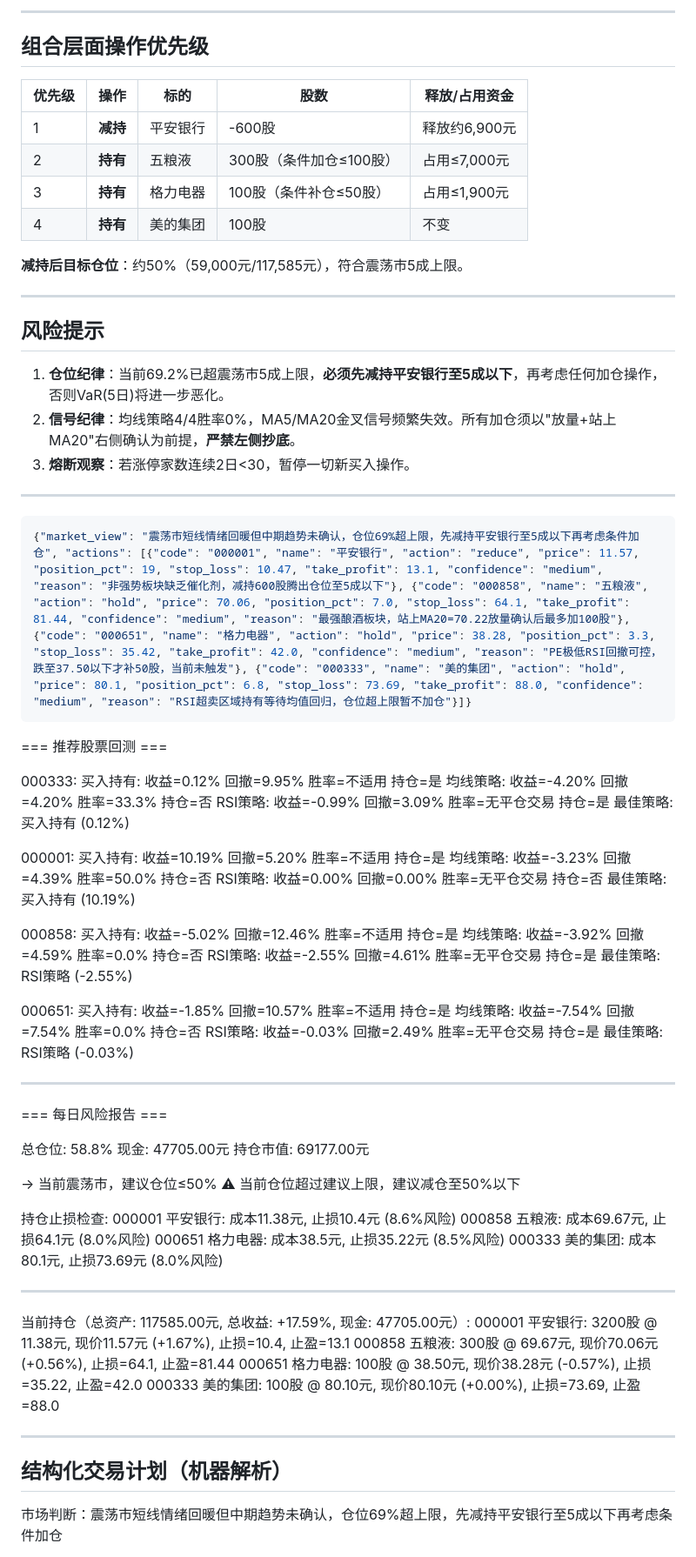
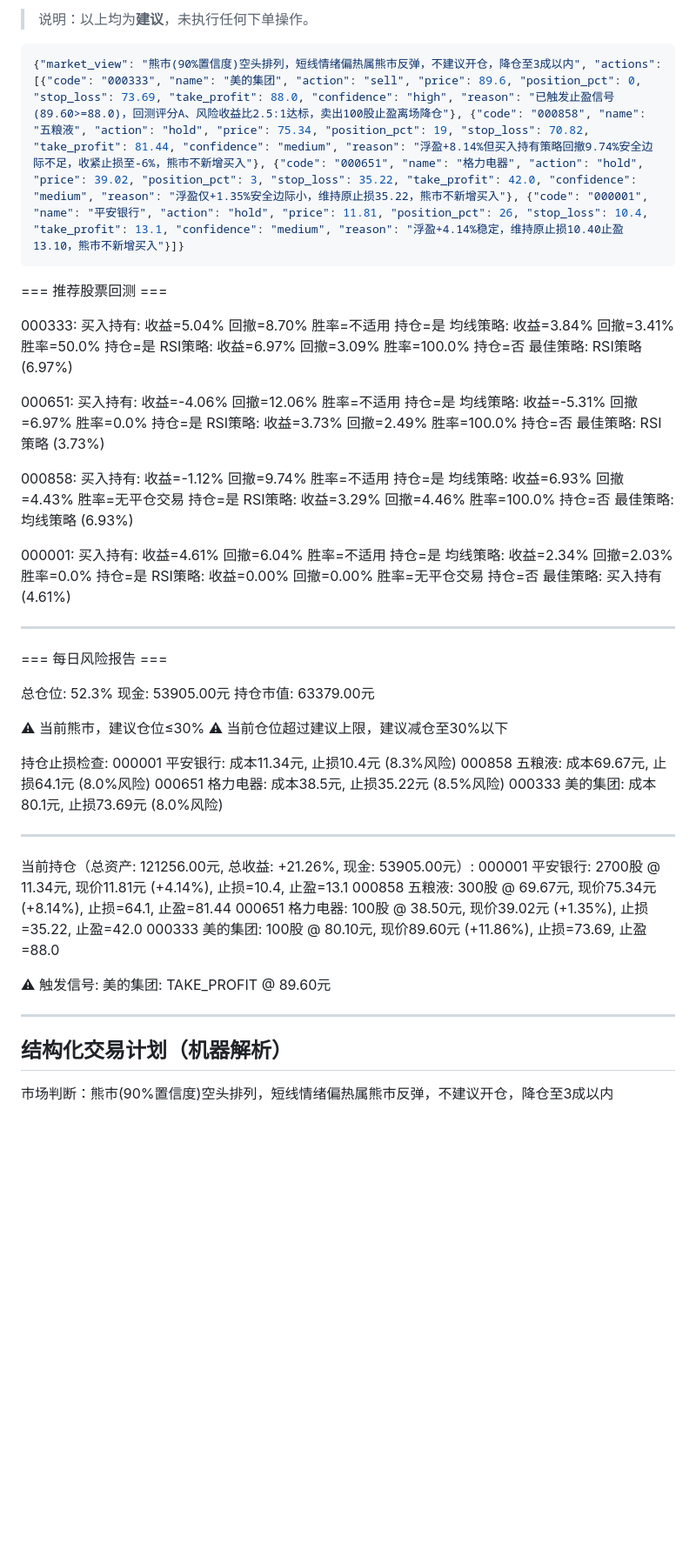
Before and after one commit to cpufreestyle/stock-crewai, a Markdown page: result_latest.md, the part around one of its changes. Shown at 87% size. GitHub-like rendering; blank space fills up the shorter version.

````diff
--- a/result_latest.md
+++ b/result_latest.md
@@ -62,82 +52,64 @@
----
-
-## 组合层面操作优先级
-
-| 优先级 | 操作 | 标的 | 股数 | 释放/占用资金 |
-|--------|------|------|------|---------------|
-| 1 | **减持** | 平安银行 | -600股 | 释放约6,900元 |
-| 2 | **持有** | 五粮液 | 300股（条件加仓≤100股） | 占用≤7,000元 |
-| 3 | **持有** | 格力电器 | 100股（条件补仓≤50股） | 占用≤1,900元 |
-| 4 | **持有** | 美的集团 | 100股 | 不变 |
-
-**减持后目标仓位**：约50%（59,000元/117,585元），符合震荡市5成上限。
-
----
-
-## 风险提示
-
-1. **仓位纪律**：当前69.2%已超震荡市5成上限，**必须先减持平安银行至5成以下**，再考虑任何加仓操作，否则VaR(5日)将进一步恶化。
-2. **信号纪律**：均线策略4/4胜率0%，MA5/MA20金叉信号频繁失效。所有加仓须以"放量+站上MA20"右侧确认为前提，**严禁左侧抄底**。
-3. **熔断观察**：若涨停家数连续2日<30，暂停一切新买入操作。
-
----
+> 说明：以上均为**建议**，未执行任何下单操作。
 
 ```json
-{"market_view": "震荡市短线情绪回暖但中期趋势未确认，仓位69%超上限，先减持平安银行至5成以下再考虑条件加仓", "actions": [{"code": "000001", "name": "平安银行", "action": "reduce", "price": 11.57, "position_pct": 19, "stop_loss": 10.47, "take_profit": 13.1, "confidence": "medium", "reason": "非强势板块缺乏催化剂，减持600股腾出仓位至5成以下"}, {"code": "000858", "name": "五粮液", "action": "hold", "price": 70.06, "position_pct": 7.0, "stop_loss": 64.1, "take_profit": 81.44, "confidence": "medium", "reason": "最强酿酒板块，站上MA20=70.22放量确认后最多加100股"}, {"code": "000651", "name": "格力电器", "action": "hold", "price": 38.28, "position_pct": 3.3, "stop_loss": 35.42, "take_profit": 42.0, "confidence": "medium", "reason": "PE极低RSI回撤可控，跌至37.50以下才补50股，当前未触发"}, {"code": "000333", "name": "美的集团", "action": "hold", "price": 80.1, "position_pct": 6.8, "stop_loss": 73.69, "take_profit": 88.0, "confidence": "medium", "reason": "RSI超卖区域持有等待均值回归，仓位超上限暂不加仓"}]}
+{"market_view": "熊市(90%置信度)空头排列，短线情绪偏热属熊市反弹，不建议开仓，降仓至3成以内", "actions": [{"code": "000333", "name": "美的集团", "action": "sell", "price": 89.6, "position_pct": 0, "stop_loss": 73.69, "take_profit": 88.0, "confidence": "high", "reason": "已触发止盈信号(89.60>=88.0)，回测评分A、风险收益比2.5:1达标，卖出100股止盈离场降仓"}, {"code": "000858", "name": "五粮液", "action": "hold", "price": 75.34, "position_pct": 19, "stop_loss": 70.82, "take_profit": 81.44, "confidence": "medium", "reason": "浮盈+8.14%但买入持有策略回撤9.74%安全边际不足，收紧止损至-6%，熊市不新增买入"}, {"code": "000651", "name": "格力电器", "action": "hold", "price": 39.02, "position_pct": 3, "stop_loss": 35.22, "take_profit": 42.0, "confidence": "medium", "reason": "浮盈仅+1.35%安全边际小，维持原止损35.22，熊市不新增买入"}, {"code": "000001", "name": "平安银行", "action": "hold", "price": 11.81, "position_pct": 26, "stop_loss": 10.4, "take_profit": 13.1, "confidence": "medium", "reason": "浮盈+4.14%稳定，维持原止损10.40止盈13.10，熊市不新增买入"}]}
 ```
 
 
 === 推荐股票回测 ===
 
 000333:
-  买入持有: 收益=0.12% 回撤=9.95% 胜率=不适用 持仓=是
-  均线策略: 收益=-4.20% 回撤=4.20% 胜率=33.3% 持仓=否
-  RSI策略: 收益=-0.99% 回撤=3.09% 胜率=无平仓交易 持仓=是
-  最佳策略: 买入持有 (0.12%)
+  买入持有: 收益=5.04% 回撤=8.70% 胜率=不适用 持仓=是
+  均线策略: 收益=3.84% 回撤=3.41% 胜率=50.0% 持仓=是
+  RSI策略: 收益=6.97% 回撤=3.09% 胜率=100.0% 持仓=否
+  最佳策略: RSI策略 (6.97%)
+
+000651:
+  买入持有: 收益=-4.06% 回撤=12.06% 胜率=不适用 持仓=是
+  均线策略: 收益=-5.31% 回撤=6.97% 胜率=0.0% 持仓=是
+  RSI策略: 收益=3.73% 回撤=2.49% 胜率=100.0% 持仓=否
+  最佳策略: RSI策略 (3.73%)
+
+000858:
+  买入持有: 收益=-1.12% 回撤=9.74% 胜率=不适用 持仓=是
+  均线策略: 收益=6.93% 回撤=4.43% 胜率=无平仓交易 持仓=是
+  RSI策略: 收益=3.29% 回撤=4.46% 胜率=100.0% 持仓=否
+  最佳策略: 均线策略 (6.93%)
 
 000001:
-  买入持有: 收益=10.19% 回撤=5.20% 胜率=不适用 持仓=是
-  均线策略: 收益=-3.23% 回撤=4.39% 胜率=50.0% 持仓=否
+  买入持有: 收益=4.61% 回撤=6.04% 胜率=不适用 持仓=是
+  均线策略: 收益=2.34% 回撤=2.03% 胜率=0.0% 持仓=是
   RSI策略: 收益=0.00% 回撤=0.00% 胜率=无平仓交易 持仓=否
-  最佳策略: 买入持有 (10.19%)
-
-000858:
-  买入持有: 收益=-5.02% 回撤=12.46% 胜率=不适用 持仓=是
-  均线策略: 收益=-3.92% 回撤=4.59% 胜率=0.0% 持仓=否
-  RSI策略: 收益=-2.55% 回撤=4.61% 胜率=无平仓交易 持仓=是
-  最佳策略: RSI策略 (-2.55%)
-
-000651:
-  买入持有: 收益=-1.85% 回撤=10.57% 胜率=不适用 持仓=是
-  均线策略: 收益=-7.54% 回撤=7.54% 胜率=0.0% 持仓=否
-  RSI策略: 收益=-0.03% 回撤=2.49% 胜率=无平仓交易 持仓=是
-  最佳策略: RSI策略 (-0.03%)
+  最佳策略: 买入持有 (4.61%)
 
 ---
 === 每日风险报告 ===
 
-总仓位: 58.8%
-现金: 47705.00元
-持仓市值: 69177.00元
+总仓位: 52.3%
+现金: 53905.00元
+持仓市值: 63379.00元
 
-→ 当前震荡市，建议仓位≤50%
-⚠ 当前仓位超过建议上限，建议减仓至50%以下
+⚠ 当前熊市，建议仓位≤30%
+⚠ 当前仓位超过建议上限，建议减仓至30%以下
 
 持仓止损检查:
-  000001 平安银行: 成本11.38元, 止损10.4元 (8.6%风险)
+  000001 平安银行: 成本11.34元, 止损10.4元 (8.3%风险)
   000858 五粮液: 成本69.67元, 止损64.1元 (8.0%风险)
   000651 格力电器: 成本38.5元, 止损35.22元 (8.5%风险)
   000333 美的集团: 成本80.1元, 止损73.69元 (8.0%风险)
 
 ---
-当前持仓（总资产: 117585.00元, 总收益: +17.59%, 现金: 47705.00元）:
-  000001 平安银行: 3200股 @ 11.38元, 现价11.57元 (+1.67%), 止损=10.4, 止盈=13.1
-  000858 五粮液: 300股 @ 69.67元, 现价70.06元 (+0.56%), 止损=64.1, 止盈=81.44
-  000651 格力电器: 100股 @ 38.50元, 现价38.28元 (-0.57%), 止损=35.22, 止盈=42.0
-  000333 美的集团: 100股 @ 80.10元, 现价80.10元 (+0.00%), 止损=73.69, 止盈=88.0
+当前持仓（总资产: 121256.00元, 总收益: +21.26%, 现金: 53905.00元）:
+  000001 平安银行: 2700股 @ 11.34元, 现价11.81元 (+4.14%), 止损=10.4, 止盈=13.1
+  000858 五粮液: 300股 @ 69.67元, 现价75.34元 (+8.14%), 止损=64.1, 止盈=81.44
+  000651 格力电器: 100股 @ 38.50元, 现价39.02元 (+1.35%), 止损=35.22, 止盈=42.0
+  000333 美的集团: 100股 @ 80.10元, 现价89.60元 (+11.86%), 止损=73.69, 止盈=88.0
+
+⚠ 触发信号:
+  美的集团: TAKE_PROFIT @ 89.60元
 
 ---
 ## 结构化交易计划（机器解析）
 
-市场判断：震荡市短线情绪回暖但中期趋势未确认，仓位69%超上限，先减持平安银行至5成以下再考虑条件加仓
+市场判断：熊市(90%置信度)空头排列，短线情绪偏热属熊市反弹，不建议开仓，降仓至3成以内
 
````
Also changed, not shown: other parts of result_latest.md (+42 -52 lines).
